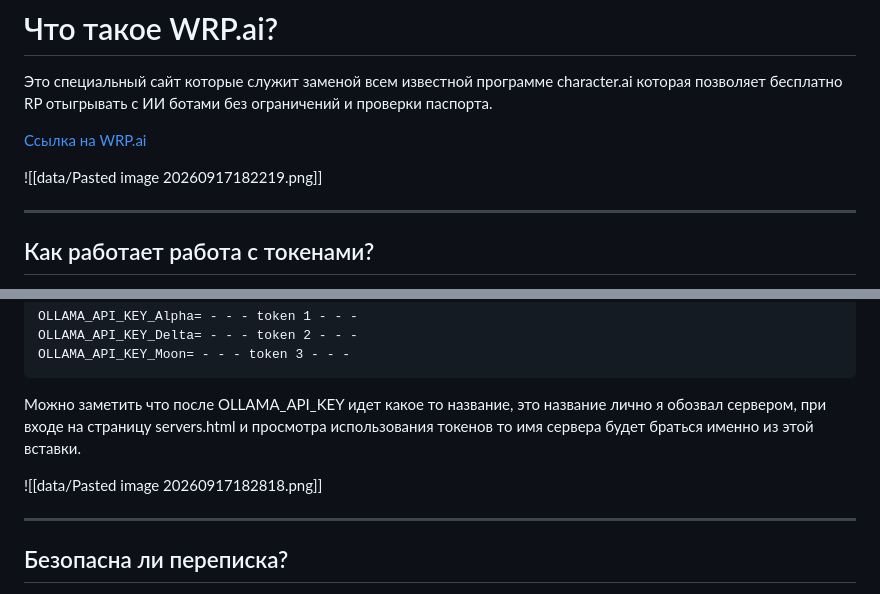
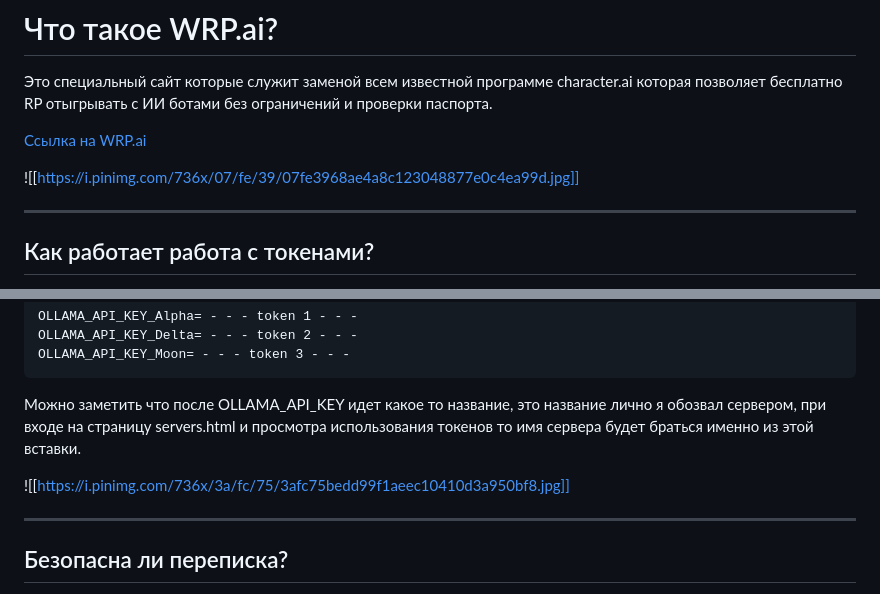
Before and after one commit to kayoosh2009/WRP.ai, a Markdown page: README.md, 2 parts joined by grey strips. Rendered like a GitHub page.

```diff
--- a/README.md
+++ b/README.md
@@ -3,7 +3,7 @@
 
 [Ссылка на WRP.ai](wrp-ai.onrender.com)
 
-![[data/Pasted image 20260917182219.png]]
+![[https://i.pinimg.com/736x/07/fe/39/07fe3968ae4a8c123048877e0c4ea99d.jpg]]
 
 ---
 ## Как работает работа с токенами?
@@ -19,7 +19,7 @@ OLLAMA_API_KEY_Moon= - - - token 3 - - -
 
 Можно заметить что после OLLAMA_API_KEY идет какое то название, это название лично я обозвал сервером, при входе на страницу servers.html и просмотра использования токенов то имя сервера будет браться именно из этой вставки.
 
-![[data/Pasted image 20260917182818.png]]
+![[https://i.pinimg.com/736x/3a/fc/75/3afc75bedd99f1aeec10410d3a950bf8.jpg]]
 
 ---
 ## Безопасна ли переписка?
```
